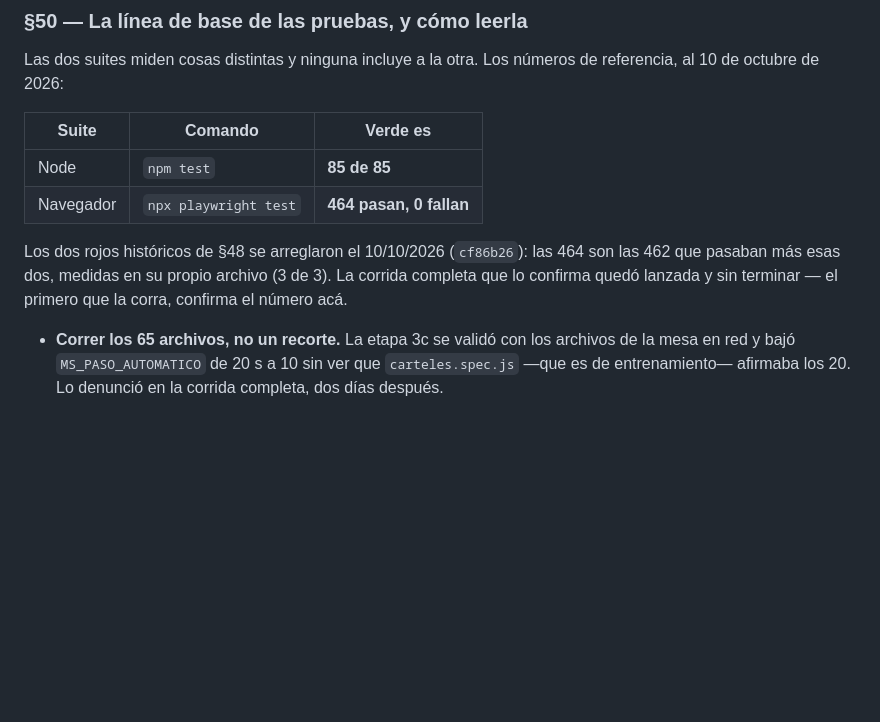
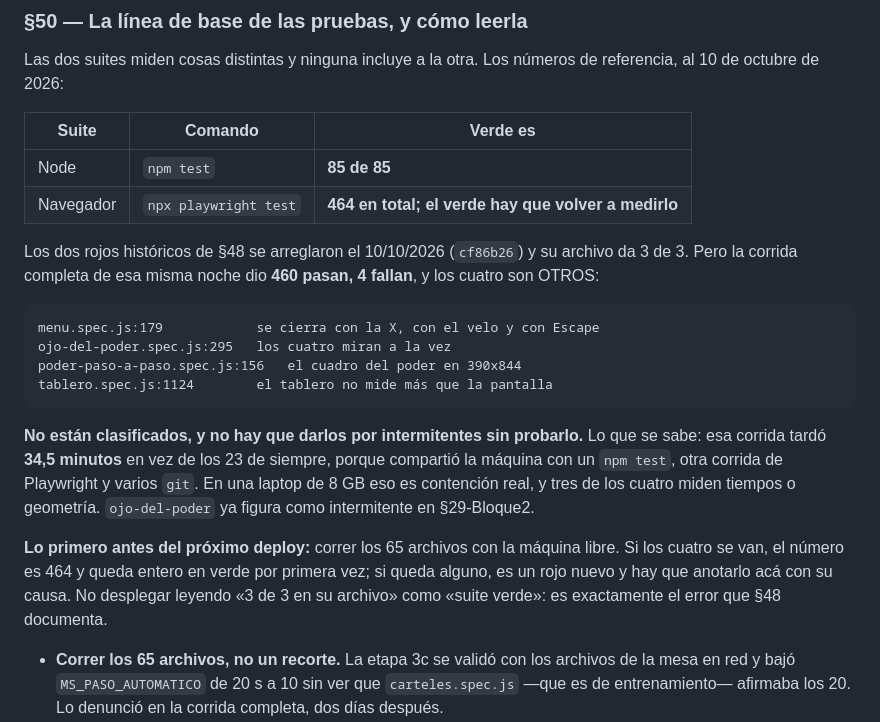
Before and after one commit to Sebablu1/memorie-legends, a Markdown page: PENDIENTE.md, the part around the change. GitHub-like rendering; blank space fills up the shorter version.

Commit message:
docs(pendiente): la corrida completa dio 460/4, y los cuatro son otros
El 464/0 que anoté hace una hora estaba derivado, no medido: eran las 462
de antes más las dos de §48 verificadas en su propio archivo. La corrida
completa dio 460 pasan y 4 fallan, y ninguno de los cuatro es §48 —ése
quedó verde—.

Quedan sin clasificar a propósito. La corrida tardó 34,5 minutos en vez de
23 porque compartió la máquina con un `npm test`, otra corrida de
Playwright y varios `git`, y tres de los cuatro miden tiempos o geometría;
`ojo-del-poder` ya figuraba como intermitente. Pero intermitente es una
conclusión, no una excusa: hay que correrlos con la máquina libre antes de
decidir nada.

Co-Authored-By: Claude Opus 5 <noreply@anthropic.com>

```diff
--- a/PENDIENTE.md
+++ b/PENDIENTE.md
@@ -279,12 +279,29 @@ de referencia, al 10 de octubre de 2026:
 | Suite | Comando | Verde es |
 |---|---|---|
 | Node | `npm test` | **85 de 85** |
-| Navegador | `npx playwright test` | **464 pasan, 0 fallan** |
+| Navegador | `npx playwright test` | **464 en total; el verde hay que volver a medirlo** |
 
-Los dos rojos históricos de §48 se arreglaron el 10/10/2026 (`cf86b26`): las
-464 son las 462 que pasaban más esas dos, medidas en su propio archivo (3 de 3).
-La corrida completa que lo confirma quedó lanzada y sin terminar — el primero
-que la corra, confirma el número acá.
+Los dos rojos históricos de §48 se arreglaron el 10/10/2026 (`cf86b26`) y su
+archivo da 3 de 3. Pero la corrida completa de esa misma noche dio **460 pasan,
+4 fallan**, y los cuatro son OTROS:
+
+    menu.spec.js:179            se cierra con la X, con el velo y con Escape
+    ojo-del-poder.spec.js:295   los cuatro miran a la vez
+    poder-paso-a-paso.spec.js:156   el cuadro del poder en 390x844
+    tablero.spec.js:1124        el tablero no mide más que la pantalla
+
+**No están clasificados, y no hay que darlos por intermitentes sin probarlo.**
+Lo que se sabe: esa corrida tardó **34,5 minutos** en vez de los 23 de siempre,
+porque compartió la máquina con un `npm test`, otra corrida de Playwright y
+varios `git`. En una laptop de 8 GB eso es contención real, y tres de los
+cuatro miden tiempos o geometría. `ojo-del-poder` ya figura como intermitente
+en §29-Bloque2.
+
+**Lo primero antes del próximo deploy:** correr los 65 archivos con la máquina
+libre. Si los cuatro se van, el número es 464 y queda entero en verde por
+primera vez; si queda alguno, es un rojo nuevo y hay que anotarlo acá con su
+causa. No desplegar leyendo «3 de 3 en su archivo» como «suite verde»: es
+exactamente el error que §48 documenta.
 
 - **Correr los 65 archivos, no un recorte.** La etapa 3c se validó con los
   archivos de la mesa en red y bajó `MS_PASO_AUTOMATICO` de 20 s a 10 sin ver
```
